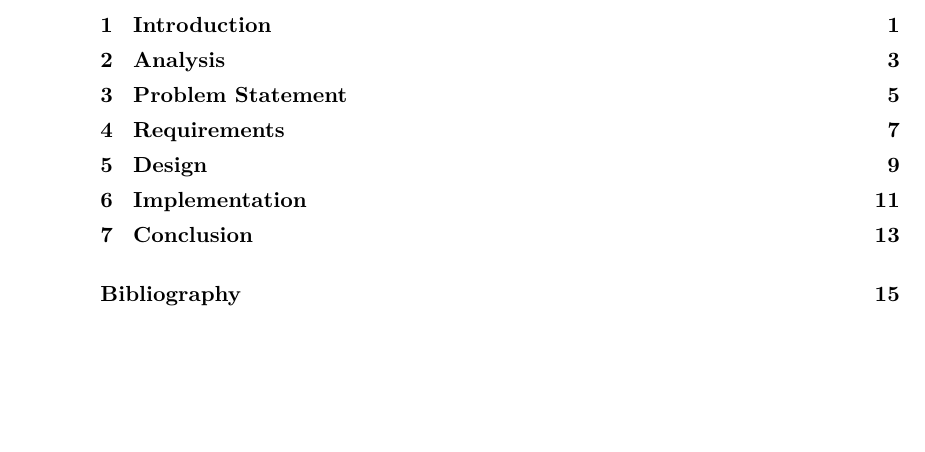
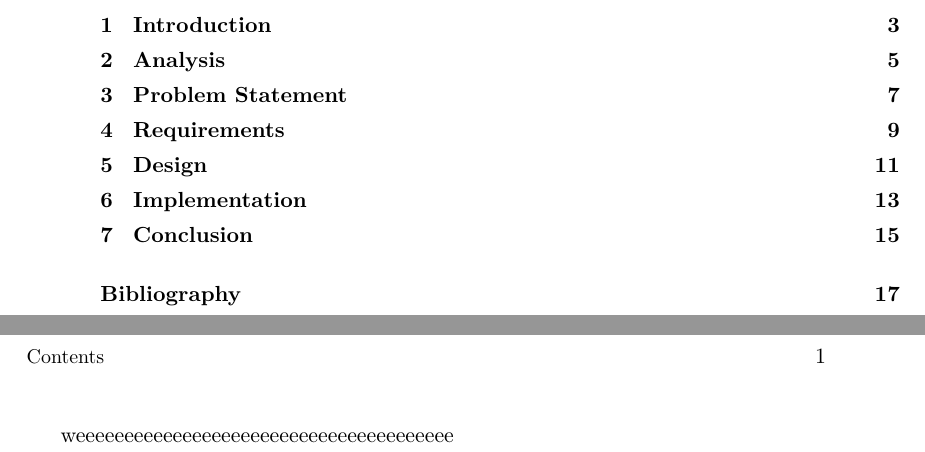
Before and after one commit to Nstjer14/VGIS8_CV, a LaTeX thesis (Project/Report/master.tex): part of page 6 of 21 before the commit and two parts of pages 6 and 7 of 23 after it, the two joined at a grey line, cut so that both start at the same text, the shorter picture padded with empty space. Compiled offline with pdfLaTeX.

Commit message:
Weeeeeeeeeee

```diff
--- a/Project/Report/master.tex
+++ b/Project/Report/master.tex
@@ -67,6 +67,7 @@
 \pagenumbering{arabic} % Use arabic page numbering in the mainmatter
 
  % Include chapters
+ weeeeeeeeeeeeeeeeeeeeeeeeeeeeeeeeeeeeeee
 \input{chapters/_chapters.tex}
 
 % For use if report is split up in parts
```
